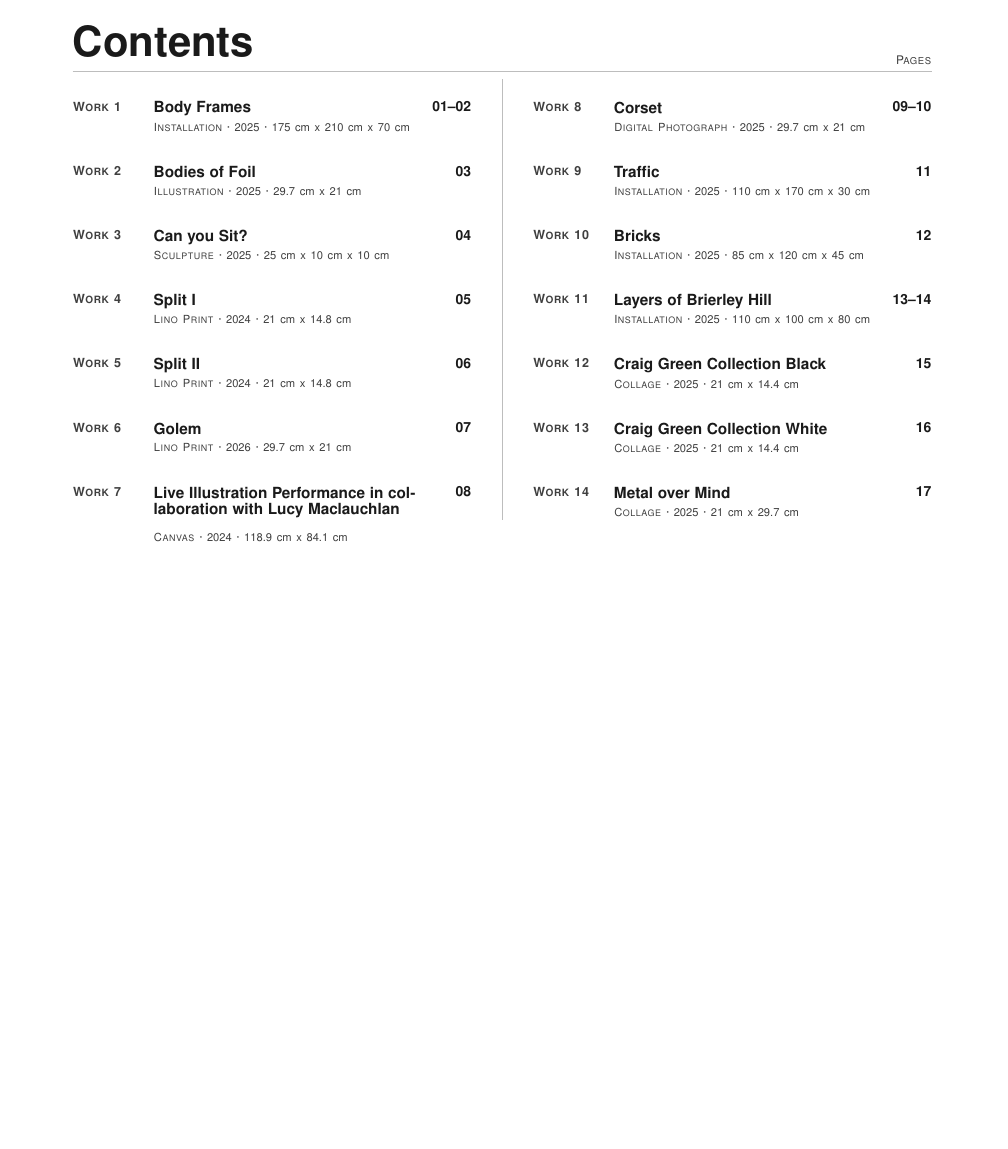
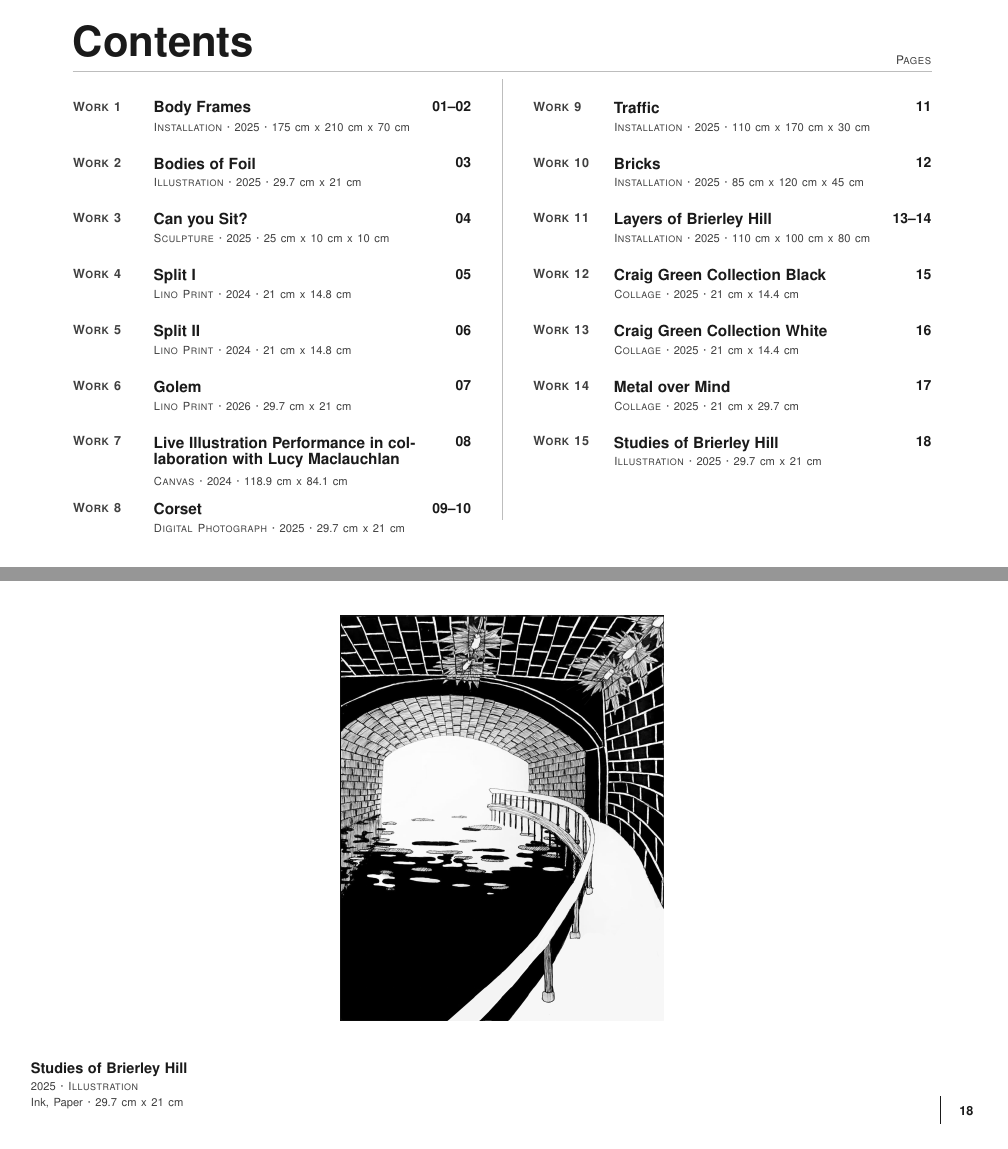
Before and after one commit to annafejerbird-debug/annafejer.art, a LaTeX document (Portfolio/portfolio_from_ppt_images.tex): page 2 of 19 before the commit and pages 2 and 20 of 20 after it, the two joined at a grey line, the shorter picture padded with empty space. Compiled offline with pdfLaTeX.

Commit message:
Add Work 15 and editable PowerPoint pipeline

```diff
--- a/Portfolio/portfolio_from_ppt_images.tex
+++ b/Portfolio/portfolio_from_ppt_images.tex
@@ -142,6 +142,11 @@
   {Metal Can, Paper, Paint\artsep21 cm x 29.7 cm}{}
 \setworktocmeta{work14}{\textsc{Collage}\artsep2025\artsep21 cm x 29.7 cm}
 
+\definework{work15}{15}{1}
+  {Studies of Brierley Hill}{2025\artsep\textsc{Illustration}}
+  {Ink, Paper\artsep29.7 cm x 21 cm}{}
+\setworktocmeta{work15}{\textsc{Illustration}\artsep2025\artsep29.7 cm x 21 cm}
+
 \newcommand{\computeworkranges}{%
   \setcounter{cumpages}{0}%
   \setcounter{tocslot}{1}%
@@ -190,19 +195,20 @@
   \node[anchor=east,inner sep=0pt] at (668,362){\fontsize{8.5}{10}\selectfont\color{PortfolioGraphite}\textsc{Pages}};%
   \draw[PortfolioRule,line width=0.4pt] (360,348) -- (360,32);%
   \tocentryrow{work01}{52}{332}%
-  \tocentryrow{work02}{52}{286}%
-  \tocentryrow{work03}{52}{240}%
-  \tocentryrow{work04}{52}{194}%
-  \tocentryrow{work05}{52}{148}%
-  \tocentryrow{work06}{52}{102}%
-  \tocentryrow[18]{work07}{52}{56}%
-  \tocentryrow{work08}{382}{332}%
-  \tocentryrow{work09}{382}{286}%
-  \tocentryrow{work10}{382}{240}%
-  \tocentryrow{work11}{382}{194}%
-  \tocentryrow{work12}{382}{148}%
-  \tocentryrow{work13}{382}{102}%
-  \tocentryrow{work14}{382}{56}%
+  \tocentryrow{work02}{52}{292}%
+  \tocentryrow{work03}{52}{252}%
+  \tocentryrow{work04}{52}{212}%
+  \tocentryrow{work05}{52}{172}%
+  \tocentryrow{work06}{52}{132}%
+  \tocentryrow[14]{work07}{52}{92}%
+  \tocentryrow{work08}{52}{44}%
+  \tocentryrow{work09}{382}{332}%
+  \tocentryrow{work10}{382}{292}%
+  \tocentryrow{work11}{382}{252}%
+  \tocentryrow{work12}{382}{212}%
+  \tocentryrow{work13}{382}{172}%
+  \tocentryrow{work14}{382}{132}%
+  \tocentryrow{work15}{382}{92}%
 }
 \begin{document}
 \begin{portfoliopage}
@@ -363,4 +369,13 @@
 \artworkcaption{work14}{1}
 \end{portfoliopage}
 
+% ---------------------------------------------------------------------
+% Work 15 - Studies of Brierley Hill
+% ---------------------------------------------------------------------
+\begin{portfoliopage}
+\worktarget{work15}
+\fitimagebox{360.000}{235.000}{616.000}{290.000}{portfolio_compiled_works_metadata/Work 15/work-15-studies-of-brierley-hill-01.png}
+\artworkcaption{work15}{1}
+\end{portfoliopage}
+
 \end{document}
```
Also changed, not shown: Portfolio/portfolio_compiled_works_metadata/Work 15/Meta.txt (added, +21 -0 lines), Portfolio/portfolio_compiled_works_metadata/catalog.csv (+1 -0 lines), Portfolio/portfolio_compiled_works_metadata/filename_map.csv (+1 -0 lines), Portfolio/portfolio_from_ppt_images_a4.tex (+28 -13 lines), Portfolio/portfolio_compiled_works_metadata/Work 15/work-15-studies-of-brierley-hill-01.png (added), 9 other files.
